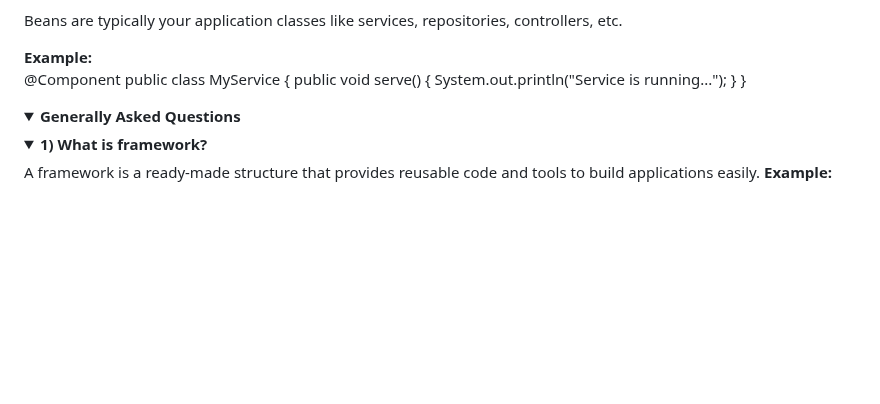
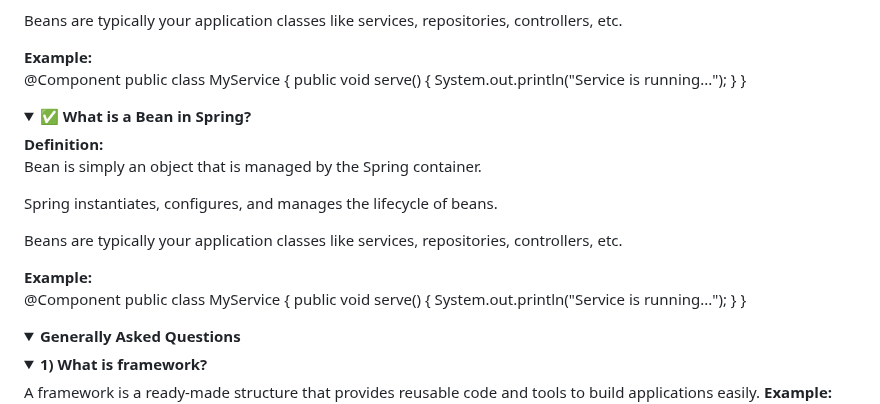
Before and after one commit to syedmubeencode/Spring-boot, a Markdown page: README.md, the part around the change. Rendered like a GitHub page; folded sections open; blank space fills up the shorter version.

```diff
--- a/README.md
+++ b/README.md
@@ -22,6 +22,26 @@ public class MyService {
     }
 }
 
+</details>
+
+
+<details>
+<summary><b>✅ What is a Bean in Spring?</b></summary>
+
+**Definition:**
+Bean is simply an object that is managed by the Spring container.
+
+Spring instantiates, configures, and manages the lifecycle of beans.
+
+Beans are typically your application classes like services, repositories, controllers, etc.
+
+**Example:**
+@Component
+public class MyService {
+    public void serve() {
+        System.out.println("Service is running...");
+    }
+}
 </details>
 
 
```
